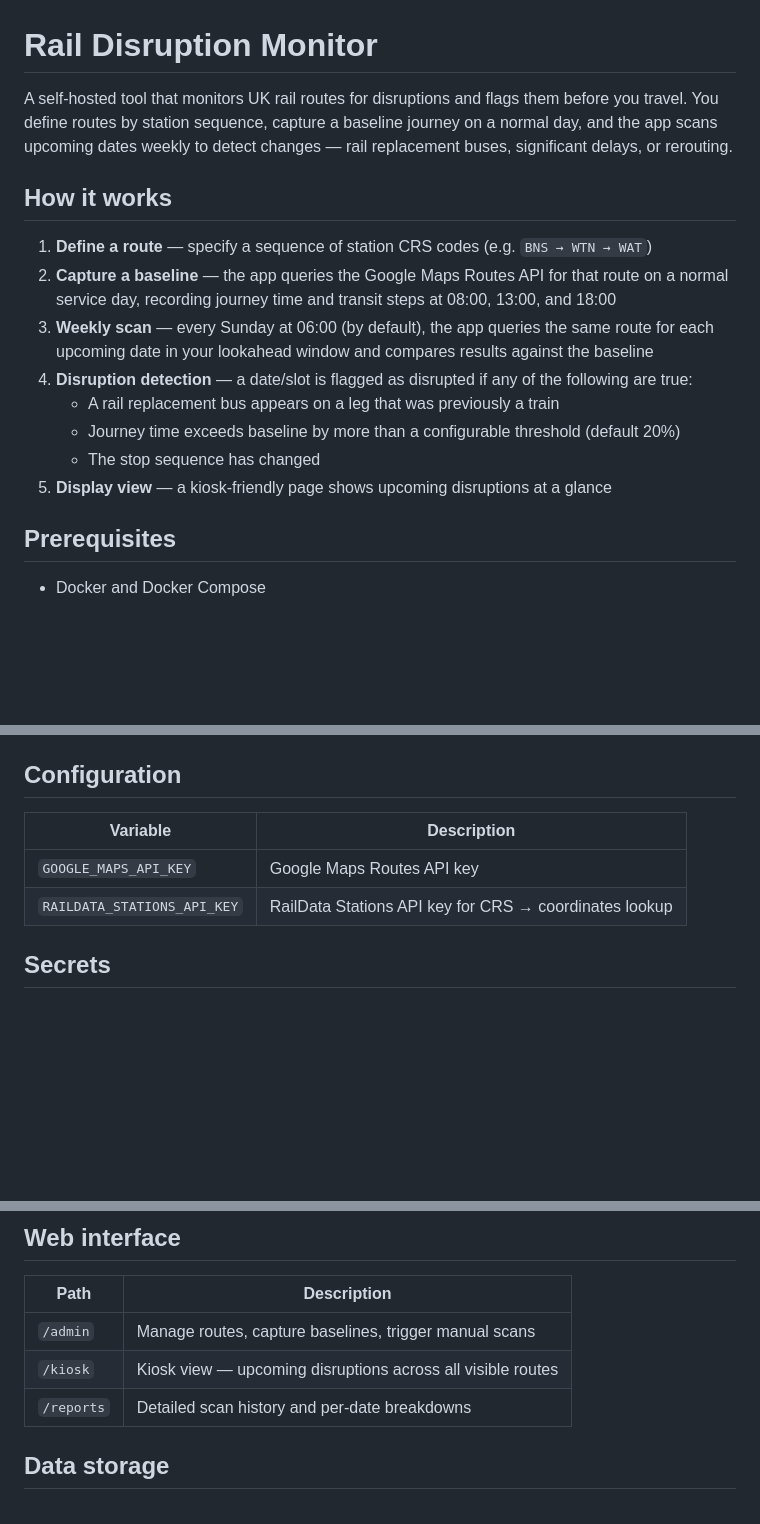
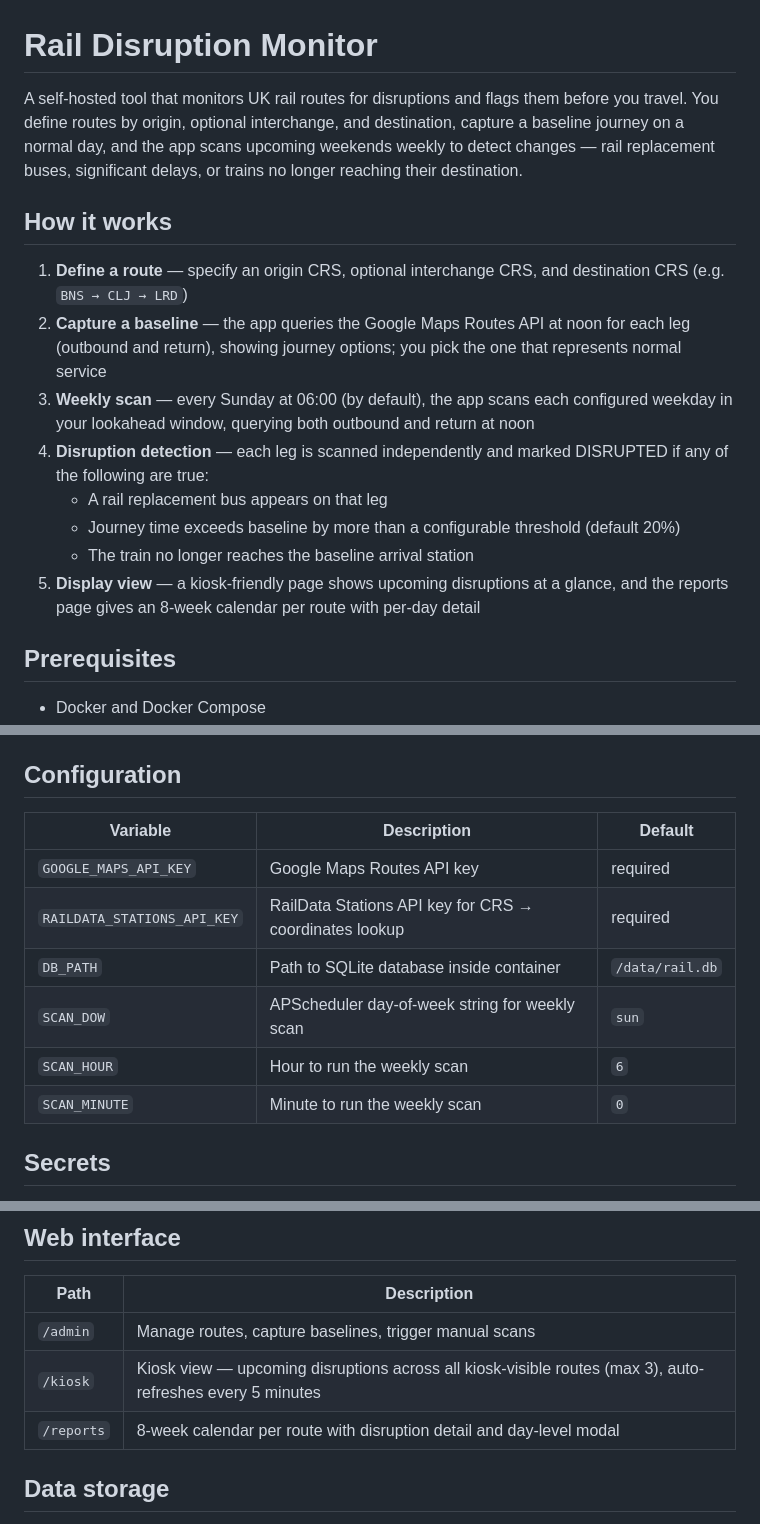
Before and after one commit to jitadityakumar/rail-disruption-monitor, a Markdown page: README.md, 3 parts joined by grey strips. GitHub-like rendering; blank space fills up the shorter version.

```diff
--- a/README.md
+++ b/README.md
@@ -1,17 +1,17 @@
 # Rail Disruption Monitor
 
-A self-hosted tool that monitors UK rail routes for disruptions and flags them before you travel. You define routes by station sequence, capture a baseline journey on a normal day, and the app scans upcoming dates weekly to detect changes — rail replacement buses, significant delays, or rerouting.
+A self-hosted tool that monitors UK rail routes for disruptions and flags them before you travel. You define routes by origin, optional interchange, and destination, capture a baseline journey on a normal day, and the app scans upcoming weekends weekly to detect changes — rail replacement buses, significant delays, or trains no longer reaching their destination.
 
 ## How it works
 
-1. **Define a route** — specify a sequence of station CRS codes (e.g. `BNS → WTN → WAT`)
-2. **Capture a baseline** — the app queries the Google Maps Routes API for that route on a normal service day, recording journey time and transit steps at 08:00, 13:00, and 18:00
-3. **Weekly scan** — every Sunday at 06:00 (by default), the app queries the same route for each upcoming date in your lookahead window and compares results against the baseline
-4. **Disruption detection** — a date/slot is flagged as disrupted if any of the following are true:
-   - A rail replacement bus appears on a leg that was previously a train
+1. **Define a route** — specify an origin CRS, optional interchange CRS, and destination CRS (e.g. `BNS → CLJ → LRD`)
+2. **Capture a baseline** — the app queries the Google Maps Routes API at noon for each leg (outbound and return), showing journey options; you pick the one that represents normal service
+3. **Weekly scan** — every Sunday at 06:00 (by default), the app scans each configured weekday in your lookahead window, querying both outbound and return at noon
+4. **Disruption detection** — each leg is scanned independently and marked DISRUPTED if any of the following are true:
+   - A rail replacement bus appears on that leg
    - Journey time exceeds baseline by more than a configurable threshold (default 20%)
-   - The stop sequence has changed
-5. **Display view** — a kiosk-friendly page shows upcoming disruptions at a glance
+   - The train no longer reaches the baseline arrival station
+5. **Display view** — a kiosk-friendly page shows upcoming disruptions at a glance, and the reports page gives an 8-week calendar per route with per-day detail
 
 ## Prerequisites
 
@@ -31,10 +31,14 @@ The app is available at `http://localhost:8000`.
 
 ## Configuration
 
-| Variable | Description |
-|---|---|
-| `GOOGLE_MAPS_API_KEY` | Google Maps Routes API key |
-| `RAILDATA_STATIONS_API_KEY` | RailData Stations API key for CRS → coordinates lookup |
+| Variable | Description | Default |
+|---|---|---|
+| `GOOGLE_MAPS_API_KEY` | Google Maps Routes API key | required |
+| `RAILDATA_STATIONS_API_KEY` | RailData Stations API key for CRS → coordinates lookup | required |
+| `DB_PATH` | Path to SQLite database inside container | `/data/rail.db` |
+| `SCAN_DOW` | APScheduler day-of-week string for weekly scan | `sun` |
+| `SCAN_HOUR` | Hour to run the weekly scan | `6` |
+| `SCAN_MINUTE` | Minute to run the weekly scan | `0` |
 
 ## Secrets
 
@@ -66,8 +70,8 @@ The audit workflow skips any CVEs listed in that file.
 | Path | Description |
 |---|---|
 | `/admin` | Manage routes, capture baselines, trigger manual scans |
-| `/kiosk` | Kiosk view — upcoming disruptions across all visible routes |
-| `/reports` | Detailed scan history and per-date breakdowns |
+| `/kiosk` | Kiosk view — upcoming disruptions across all kiosk-visible routes (max 3), auto-refreshes every 5 minutes |
+| `/reports` | 8-week calendar per route with disruption detail and day-level modal |
 
 ## Data storage
 
```
Also changed, not shown: CLAUDE.md (+24 -20 lines).
